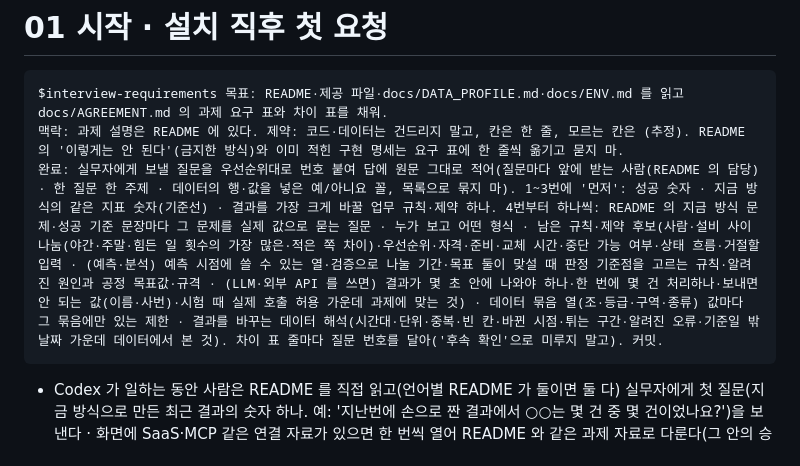
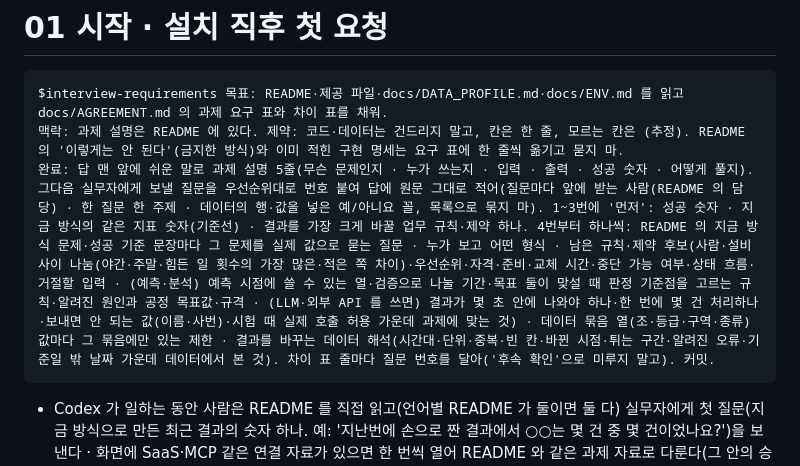
Before and after one commit to unikaive730/ai-coding-task-kit, a Markdown page: prompts/01-start.md, the part around the change. Rendered like a GitHub page.

````diff
--- a/prompts/01-start.md
+++ b/prompts/01-start.md
@@ -3,7 +3,7 @@
 ```
 $interview-requirements 목표: README·제공 파일·docs/DATA_PROFILE.md·docs/ENV.md 를 읽고 docs/AGREEMENT.md 의 과제 요구 표와 차이 표를 채워.
 맥락: 과제 설명은 README 에 있다. 제약: 코드·데이터는 건드리지 말고, 칸은 한 줄, 모르는 칸은 (추정). README 의 '이렇게는 안 된다'(금지한 방식)와 이미 적힌 구현 명세는 요구 표에 한 줄씩 옮기고 묻지 마.
-완료: 실무자에게 보낼 질문을 우선순위대로 번호 붙여 답에 원문 그대로 적어(질문마다 앞에 받는 사람(README 의 담당) · 한 질문 한 주제 · 데이터의 행·값을 넣은 예/아니요 꼴, 목록으로 묶지 마). 1~3번에 '먼저': 성공 숫자 · 지금 방식의 같은 지표 숫자(기준선) · 결과를 가장 크게 바꿀 업무 규칙·제약 하나. 4번부터 하나씩: README 의 지금 방식 문제·성공 기준 문장마다 그 문제를 실제 값으로 묻는 질문 · 누가 보고 어떤 형식 · 남은 규칙·제약 후보(사람·설비 사이 나눔(야간·주말·힘든 일 횟수의 가장 많은·적은 쪽 차이)·우선순위·자격·준비·교체 시간·중단 가능 여부·상태 흐름·거절할 입력 · (예측·분석) 예측 시점에 쓸 수 있는 열·검증으로 나눌 기간·목표 둘이 맞설 때 판정 기준점을 고르는 규칙·알려진 원인과 공정 목표값·규격 · (LLM·외부 API 를 쓰면) 결과가 몇 초 안에 나와야 하나·한 번에 몇 건 처리하나·보내면 안 되는 값(이름·사번)·시험 때 실제 호출 허용 가운데 과제에 맞는 것) · 데이터 묶음 열(조·등급·구역·종류) 값마다 그 묶음에만 있는 제한 · 결과를 바꾸는 데이터 해석(시간대·단위·중복·빈 칸·바뀐 시점·튀는 구간·알려진 오류·기준일 밖 날짜 가운데 데이터에서 본 것). 차이 표 줄마다 질문 번호를 달아('후속 확인'으로 미루지 말고). 커밋.
+완료: 답 맨 앞에 쉬운 말로 과제 설명 5줄(무슨 문제인지 · 누가 쓰는지 · 입력 · 출력 · 성공 숫자 · 어떻게 풀지). 그다음 실무자에게 보낼 질문을 우선순위대로 번호 붙여 답에 원문 그대로 적어(질문마다 앞에 받는 사람(README 의 담당) · 한 질문 한 주제 · 데이터의 행·값을 넣은 예/아니요 꼴, 목록으로 묶지 마). 1~3번에 '먼저': 성공 숫자 · 지금 방식의 같은 지표 숫자(기준선) · 결과를 가장 크게 바꿀 업무 규칙·제약 하나. 4번부터 하나씩: README 의 지금 방식 문제·성공 기준 문장마다 그 문제를 실제 값으로 묻는 질문 · 누가 보고 어떤 형식 · 남은 규칙·제약 후보(사람·설비 사이 나눔(야간·주말·힘든 일 횟수의 가장 많은·적은 쪽 차이)·우선순위·자격·준비·교체 시간·중단 가능 여부·상태 흐름·거절할 입력 · (예측·분석) 예측 시점에 쓸 수 있는 열·검증으로 나눌 기간·목표 둘이 맞설 때 판정 기준점을 고르는 규칙·알려진 원인과 공정 목표값·규격 · (LLM·외부 API 를 쓰면) 결과가 몇 초 안에 나와야 하나·한 번에 몇 건 처리하나·보내면 안 되는 값(이름·사번)·시험 때 실제 호출 허용 가운데 과제에 맞는 것) · 데이터 묶음 열(조·등급·구역·종류) 값마다 그 묶음에만 있는 제한 · 결과를 바꾸는 데이터 해석(시간대·단위·중복·빈 칸·바뀐 시점·튀는 구간·알려진 오류·기준일 밖 날짜 가운데 데이터에서 본 것). 차이 표 줄마다 질문 번호를 달아('후속 확인'으로 미루지 말고). 커밋.
 ```
 
 - Codex 가 일하는 동안 사람은 README 를 직접 읽고(언어별 README 가 둘이면 둘 다) 실무자에게 첫 질문(지금 방식으로 만든 최근 결과의 숫자 하나. 예: '지난번에 손으로 짠 결과에서 ○○는 몇 건 중 몇 건이었나요?')을 보낸다 · 화면에 SaaS·MCP 같은 연결 자료가 있으면 한 번씩 열어 README 와 같은 과제 자료로 다룬다(그 안의 승인·발송 같은 실제 동작 버튼은 실무자 확인 없이 누르지 않는다)
````
Also changed, not shown: AGENTS.md (+2 -0 lines), prompts/10-help.md (+10 -0 lines).
